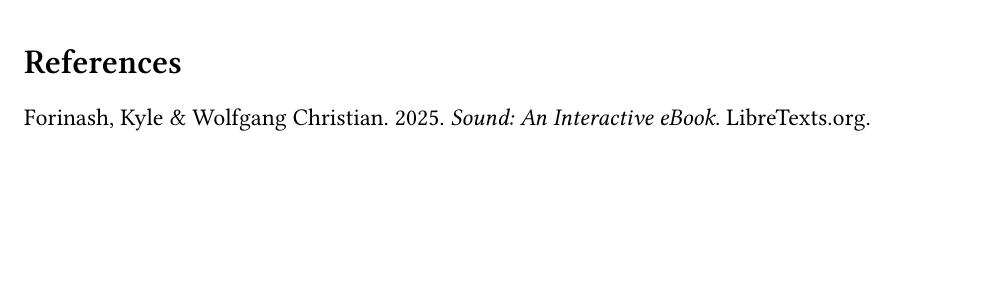
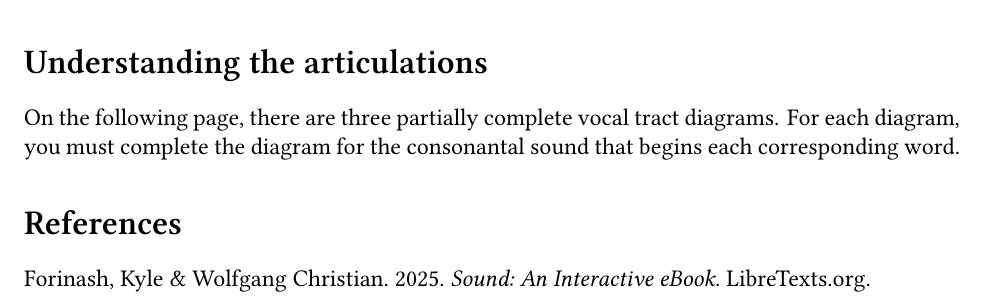
Before and after one commit to mylbrinkerhoff/UW_IntroPhonetics, a LaTeX problem sheet (assignments/homeworks/02_Homework/02_Homework.tex): part of page 3 of 3, cut at the place of the change, the shorter picture padded with empty space. Compiled offline with XeLaTeX; a LaTeX package or settings file that is missing is left out.

Commit message:
Add partially complete vocal tract midsaggital views

```diff
--- a/assignments/homeworks/02_Homework/02_Homework.tex
+++ b/assignments/homeworks/02_Homework/02_Homework.tex
@@ -176,6 +176,14 @@ Below is a midsaggital view of the vocal tract from \citet{forinashSoundInteract
 \end{multicols}
 
 %------------------------------------
+\section*{Understanding the articulations}
+%------------------------------------
+
+On the following page, there are three partially complete vocal tract diagrams. For each diagram, you must complete the diagram for the consonantal sound that begins each corresponding word.
+
+
+
+%------------------------------------
 %BIBLIOGRAPHY
 %------------------------------------
 
```
Also changed, not shown: assignments/homeworks/02_Homework/02_Homework.pdf, assignments/homeworks/02_Homework/figs/MIdsaggital_t.jpg (added), assignments/homeworks/02_Homework/figs/Midsaggital_n.png (added), assignments/homeworks/02_Homework/figs/Midsaggital_tS.png (added), assignments/homeworks/02_Homework/figs/README.md.
